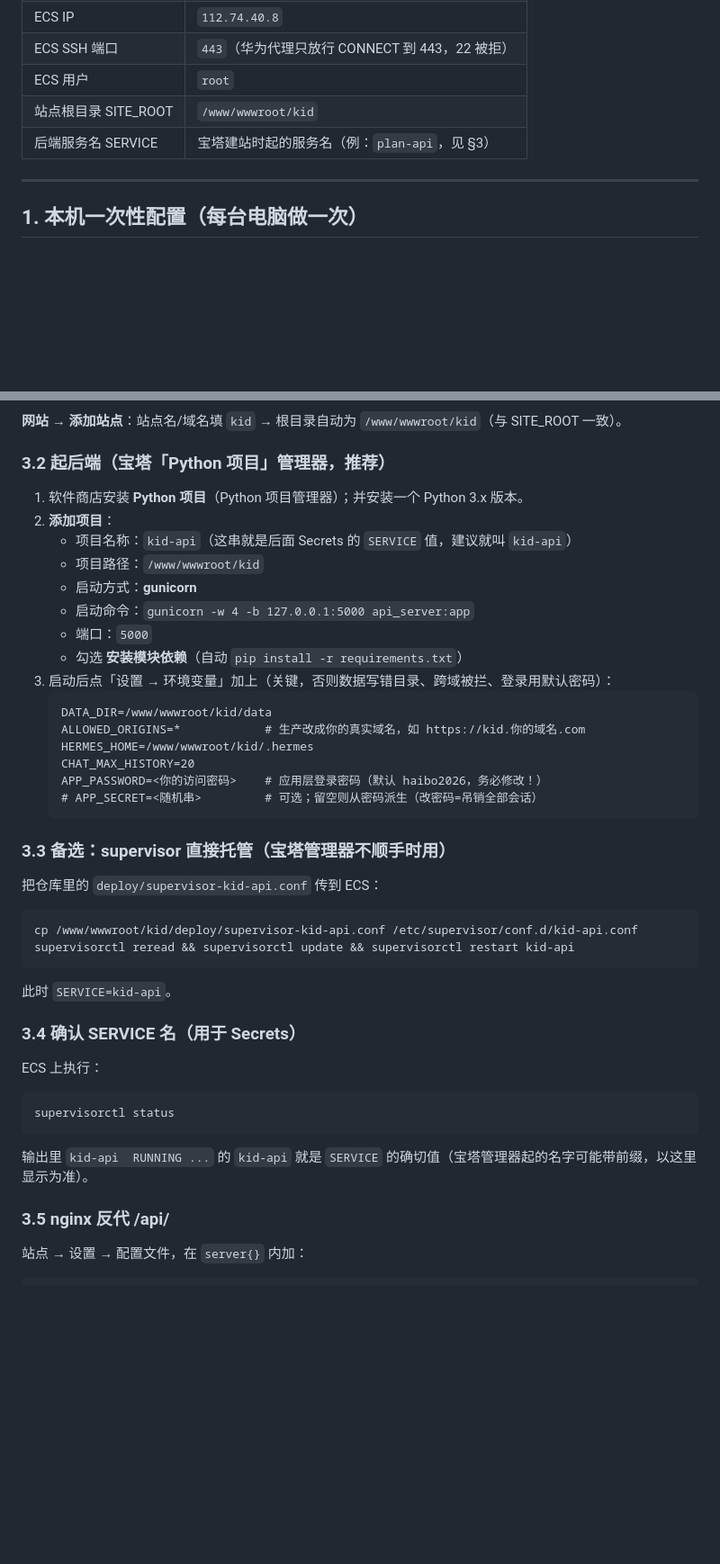
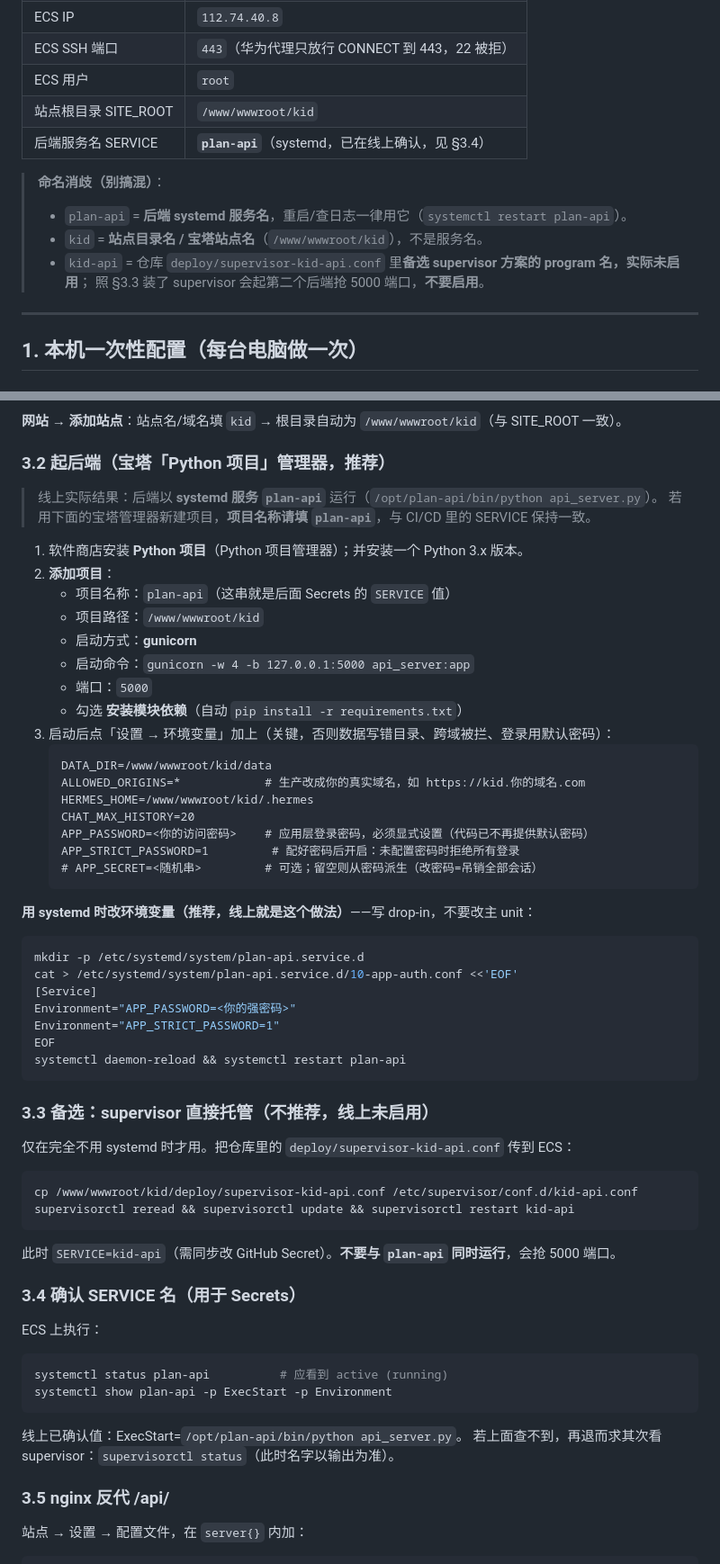
Before and after one commit to Haibo8221-hb/kid, a Markdown page: SETUP.md, 2 parts joined by grey strips. Shown at 90% size. Rendered like a GitHub page; blank space fills up the shorter version.

Commit message:
docs(setup): 统一服务名为 plan-api，补充 systemd drop-in / 宝塔 nginx 重载 / basic auth 已关闭等运维要点

````diff
--- a/SETUP.md
+++ b/SETUP.md
@@ -16,7 +16,13 @@
 | ECS SSH 端口 | `443`（华为代理只放行 CONNECT 到 443，22 被拒） |
 | ECS 用户 | `root` |
 | 站点根目录 SITE_ROOT | `/www/wwwroot/kid` |
-| 后端服务名 SERVICE | 宝塔建站时起的服务名（例：`plan-api`，见 §3） |
+| 后端服务名 SERVICE | **`plan-api`**（systemd，已在线上确认，见 §3.4） |
+
+> **命名消歧（别搞混）**：
+> - `plan-api` = **后端 systemd 服务名**，重启/查日志一律用它（`systemctl restart plan-api`）。
+> - `kid` = **站点目录名 / 宝塔站点名**（`/www/wwwroot/kid`），不是服务名。
+> - `kid-api` = 仓库 `deploy/supervisor-kid-api.conf` 里**备选 supervisor 方案的 program 名，实际未启用**；
+>   照 §3.3 装了 supervisor 会起第二个后端抢 5000 端口，**不要启用**。
 
 ---
 
@@ -88,9 +94,12 @@ which rsync || (apt-get update && apt-get install -y rsync)   # Debian/Ubuntu
 **网站 → 添加站点**：站点名/域名填 `kid` → 根目录自动为 `/www/wwwroot/kid`（与 SITE_ROOT 一致）。
 
 ### 3.2 起后端（宝塔「Python 项目」管理器，推荐）
+> 线上实际结果：后端以 **systemd 服务 `plan-api`** 运行（`/opt/plan-api/bin/python api_server.py`）。
+> 若用下面的宝塔管理器新建项目，**项目名称请填 `plan-api`**，与 CI/CD 里的 SERVICE 保持一致。
+
 1. 软件商店安装 **Python 项目**（Python 项目管理器）；并安装一个 Python 3.x 版本。
 2. **添加项目**：
-   - 项目名称：`kid-api`（这串就是后面 Secrets 的 `SERVICE` 值，建议就叫 `kid-api`）
+   - 项目名称：`plan-api`（这串就是后面 Secrets 的 `SERVICE` 值）
    - 项目路径：`/www/wwwroot/kid`
    - 启动方式：**gunicorn**
    - 启动命令：`gunicorn -w 4 -b 127.0.0.1:5000 api_server:app`
@@ -102,24 +111,38 @@ which rsync || (apt-get update && apt-get install -y rsync)   # Debian/Ubuntu
    ALLOWED_ORIGINS=*            # 生产改成你的真实域名，如 https://kid.你的域名.com
    HERMES_HOME=/www/wwwroot/kid/.hermes
    CHAT_MAX_HISTORY=20
-   APP_PASSWORD=<你的访问密码>    # 应用层登录密码（默认 haibo2026，务必修改！）
+   APP_PASSWORD=<你的访问密码>    # 应用层登录密码，必须显式设置（代码已不再提供默认密码）
+   APP_STRICT_PASSWORD=1         # 配好密码后开启：未配置密码时拒绝所有登录
    # APP_SECRET=<随机串>         # 可选；留空则从密码派生（改密码=吊销全部会话）
    ```
 
-### 3.3 备选：supervisor 直接托管（宝塔管理器不顺手时用）
-把仓库里的 `deploy/supervisor-kid-api.conf` 传到 ECS：
+**用 systemd 时改环境变量（推荐，线上就是这个做法）**——写 drop-in，不要改主 unit：
+```bash
+mkdir -p /etc/systemd/system/plan-api.service.d
+cat > /etc/systemd/system/plan-api.service.d/10-app-auth.conf <<'EOF'
+[Service]
+Environment="APP_PASSWORD=<你的强密码>"
+Environment="APP_STRICT_PASSWORD=1"
+EOF
+systemctl daemon-reload && systemctl restart plan-api
+```
+
+### 3.3 备选：supervisor 直接托管（**不推荐，线上未启用**）
+仅在完全不用 systemd 时才用。把仓库里的 `deploy/supervisor-kid-api.conf` 传到 ECS：
 ```bash
 cp /www/wwwroot/kid/deploy/supervisor-kid-api.conf /etc/supervisor/conf.d/kid-api.conf
 supervisorctl reread && supervisorctl update && supervisorctl restart kid-api
 ```
-此时 `SERVICE=kid-api`。
+此时 `SERVICE=kid-api`（需同步改 GitHub Secret）。**不要与 `plan-api` 同时运行**，会抢 5000 端口。
 
 ### 3.4 确认 SERVICE 名（用于 Secrets）
 ECS 上执行：
 ```bash
-supervisorctl status
+systemctl status plan-api          # 应看到 active (running)
+systemctl show plan-api -p ExecStart -p Environment
 ```
-输出里 `kid-api  RUNNING ...` 的 `kid-api` 就是 `SERVICE` 的确切值（宝塔管理器起的名字可能带前缀，以这里显示为准）。
+线上已确认值：ExecStart=`/opt/plan-api/bin/python api_server.py`。
+若上面查不到，再退而求其次看 supervisor：`supervisorctl status`（此时名字以输出为准）。
 
 ### 3.5 nginx 反代 /api/
 站点 → 设置 → 配置文件，在 `server{}` 内加：
````
Also changed, not shown: other parts of SETUP.md (+26 -3 lines).
